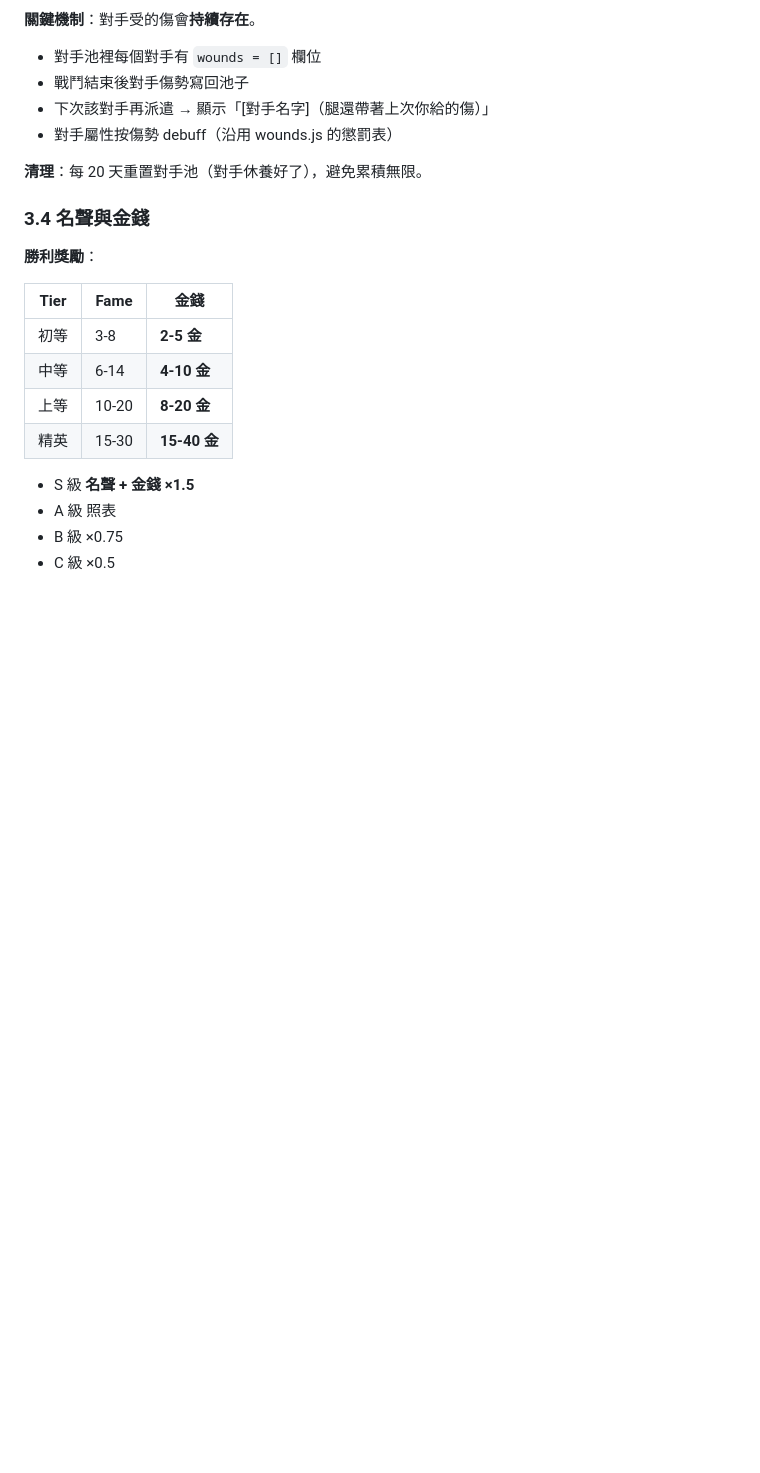
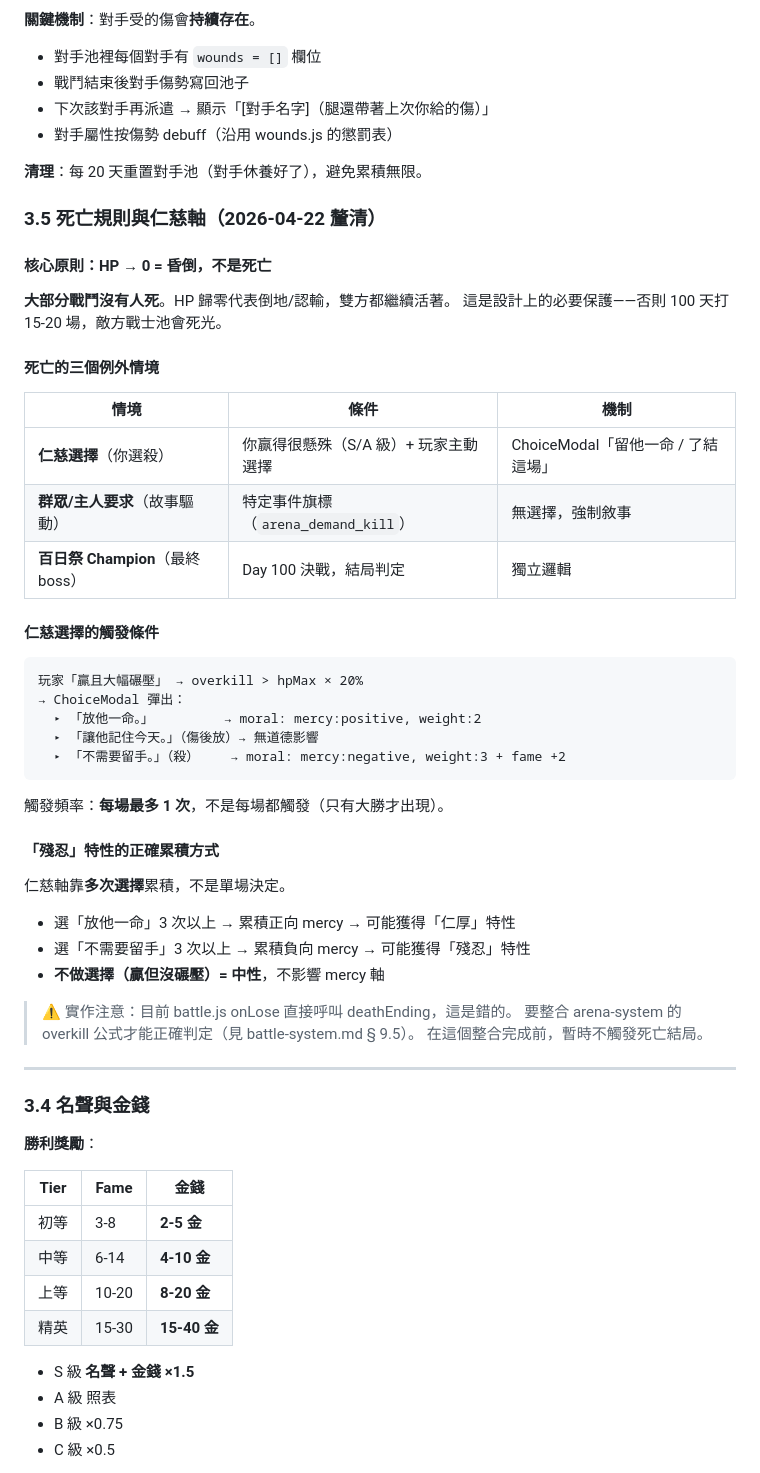
Before and after one commit to cooldragon313/gladiator100dz, a Markdown page: docs/systems/arena-system.md, the part around one of its changes. Rendered like a GitHub page; blank space fills up the shorter version.

````diff
--- a/docs/systems/arena-system.md
+++ b/docs/systems/arena-system.md
@@ -209,6 +239,46 @@ OPPONENT_POOL[tier] = [
 
 **清理**：每 20 天重置對手池（對手休養好了），避免累積無限。
 
+### 3.5 死亡規則與仁慈軸（2026-04-22 釐清）
+
+#### 核心原則：HP → 0 = 昏倒，不是死亡
+
+**大部分戰鬥沒有人死**。HP 歸零代表倒地/認輸，雙方都繼續活著。
+這是設計上的必要保護——否則 100 天打 15-20 場，敵方戰士池會死光。
+
+#### 死亡的三個例外情境
+
+| 情境 | 條件 | 機制 |
+|---|---|---|
+| **仁慈選擇**（你選殺）| 你赢得很懸殊（S/A 級）+ 玩家主動選擇 | ChoiceModal「留他一命 / 了結這場」 |
+| **群眾/主人要求**（故事驅動）| 特定事件旗標（`arena_demand_kill`）| 無選擇，強制敘事 |
+| **百日祭 Champion**（最終 boss）| Day 100 決戰，結局判定 | 獨立邏輯 |
+
+#### 仁慈選擇的觸發條件
+
+```
+玩家「贏且大幅碾壓」 → overkill > hpMax × 20%
+→ ChoiceModal 彈出：
+  ▸ 「放他一命。」         → moral: mercy:positive, weight:2
+  ▸ 「讓他記住今天。」（傷後放）→ 無道德影響
+  ▸ 「不需要留手。」（殺）    → moral: mercy:negative, weight:3 + fame +2
+```
+
+觸發頻率：**每場最多 1 次**，不是每場都觸發（只有大勝才出現）。
+
+#### 「殘忍」特性的正確累積方式
+
+仁慈軸靠**多次選擇**累積，不是單場決定。
+- 選「放他一命」3 次以上 → 累積正向 mercy → 可能獲得「仁厚」特性
+- 選「不需要留手」3 次以上 → 累積負向 mercy → 可能獲得「殘忍」特性
+- **不做選擇（贏但沒碾壓）= 中性**，不影響 mercy 軸
+
+> ⚠️ 實作注意：目前 battle.js onLose 直接呼叫 deathEnding，這是錯的。
+> 要整合 arena-system 的 overkill 公式才能正確判定（見 battle-system.md § 9.5）。
+> 在這個整合完成前，暫時不觸發死亡結局。
+
+---
+
 ### 3.4 名聲與金錢
 
 **勝利獎勵**：
````
Also changed, not shown: other parts of docs/systems/arena-system.md (+30 -0 lines), docs/quests/blacksmith-gra.md (+69 -9 lines).
